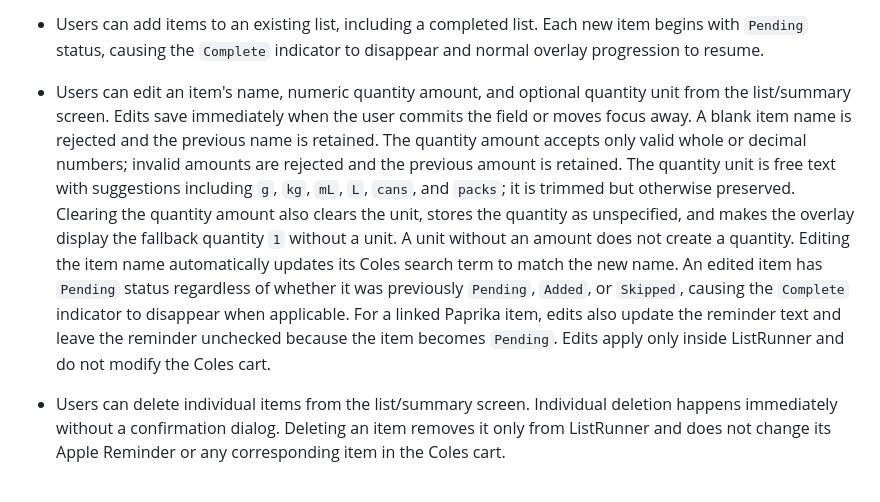
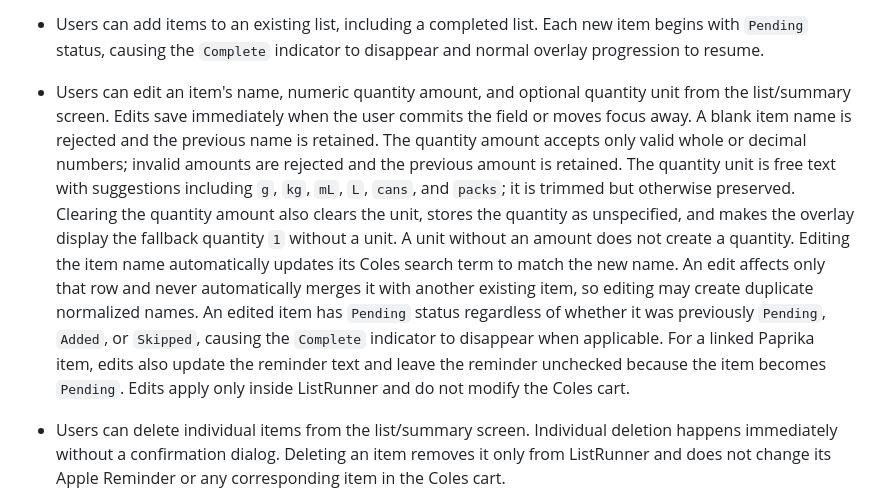
Before and after one commit to adriangith/listrunner, a Markdown page: plan.md, the part around the change. Rendered like a GitHub page.

Commit message:
docs: keep edited rows separate

```diff
--- a/plan.md
+++ b/plan.md
@@ -107,7 +107,7 @@ The in-app Coles browser uses persistent website storage so Coles cookies, login
 * The list/summary screen preserves list order rather than grouping items by status. Each row displays its status badge, and summary counts for `Pending`, `Added`, and `Skipped` appear above the list.
 * The list/summary screen displays a `Complete` indicator when no items have `Pending` status.
 * Users can add items to an existing list, including a completed list. Each new item begins with `Pending` status, causing the `Complete` indicator to disappear and normal overlay progression to resume.
-* Users can edit an item's name, numeric quantity amount, and optional quantity unit from the list/summary screen. Edits save immediately when the user commits the field or moves focus away. A blank item name is rejected and the previous name is retained. The quantity amount accepts only valid whole or decimal numbers; invalid amounts are rejected and the previous amount is retained. The quantity unit is free text with suggestions including `g`, `kg`, `mL`, `L`, `cans`, and `packs`; it is trimmed but otherwise preserved. Clearing the quantity amount also clears the unit, stores the quantity as unspecified, and makes the overlay display the fallback quantity `1` without a unit. A unit without an amount does not create a quantity. Editing the item name automatically updates its Coles search term to match the new name. An edited item has `Pending` status regardless of whether it was previously `Pending`, `Added`, or `Skipped`, causing the `Complete` indicator to disappear when applicable. For a linked Paprika item, edits also update the reminder text and leave the reminder unchecked because the item becomes `Pending`. Edits apply only inside ListRunner and do not modify the Coles cart.
+* Users can edit an item's name, numeric quantity amount, and optional quantity unit from the list/summary screen. Edits save immediately when the user commits the field or moves focus away. A blank item name is rejected and the previous name is retained. The quantity amount accepts only valid whole or decimal numbers; invalid amounts are rejected and the previous amount is retained. The quantity unit is free text with suggestions including `g`, `kg`, `mL`, `L`, `cans`, and `packs`; it is trimmed but otherwise preserved. Clearing the quantity amount also clears the unit, stores the quantity as unspecified, and makes the overlay display the fallback quantity `1` without a unit. A unit without an amount does not create a quantity. Editing the item name automatically updates its Coles search term to match the new name. An edit affects only that row and never automatically merges it with another existing item, so editing may create duplicate normalized names. An edited item has `Pending` status regardless of whether it was previously `Pending`, `Added`, or `Skipped`, causing the `Complete` indicator to disappear when applicable. For a linked Paprika item, edits also update the reminder text and leave the reminder unchecked because the item becomes `Pending`. Edits apply only inside ListRunner and do not modify the Coles cart.
 * Users can delete individual items from the list/summary screen. Individual deletion happens immediately without a confirmation dialog. Deleting an item removes it only from ListRunner and does not change its Apple Reminder or any corresponding item in the Coles cart.
 * If the deleted item was selected, ListRunner selects the next `Pending` item after its former position. If none exists after it, selection wraps to the first `Pending` item. If no pending items remain, ListRunner selects the next remaining item in list order, or the previous item if the deleted item was last. If the list becomes empty, no item is selected. References to the deleted item are removed from `Back` selection history.
 * Adding an item does not change the last item selected in the overlay. `Show Store` still returns to that item, regardless of status. If that item has been deleted, the deletion fallback selects the next pending or remaining item as described above.
```
